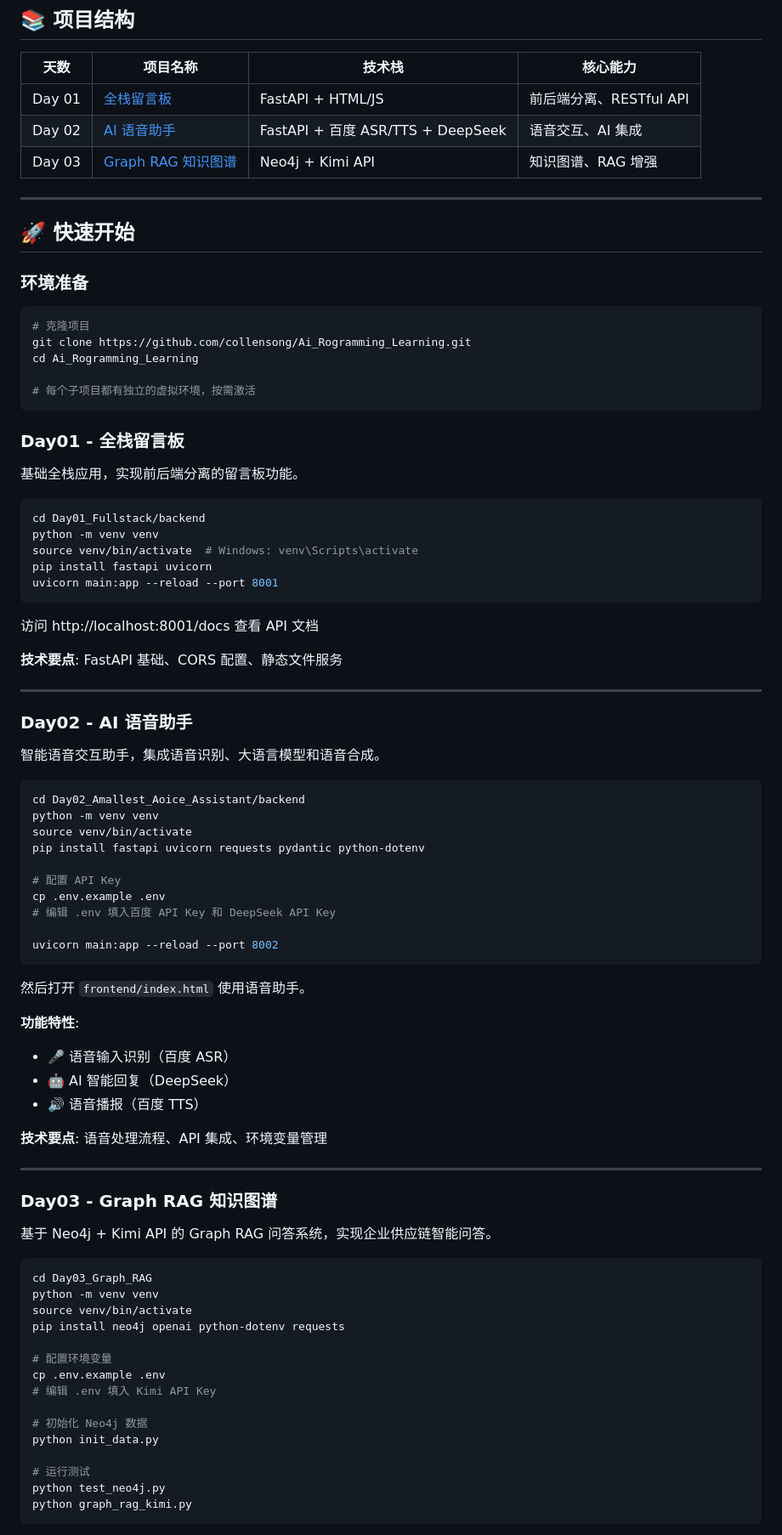
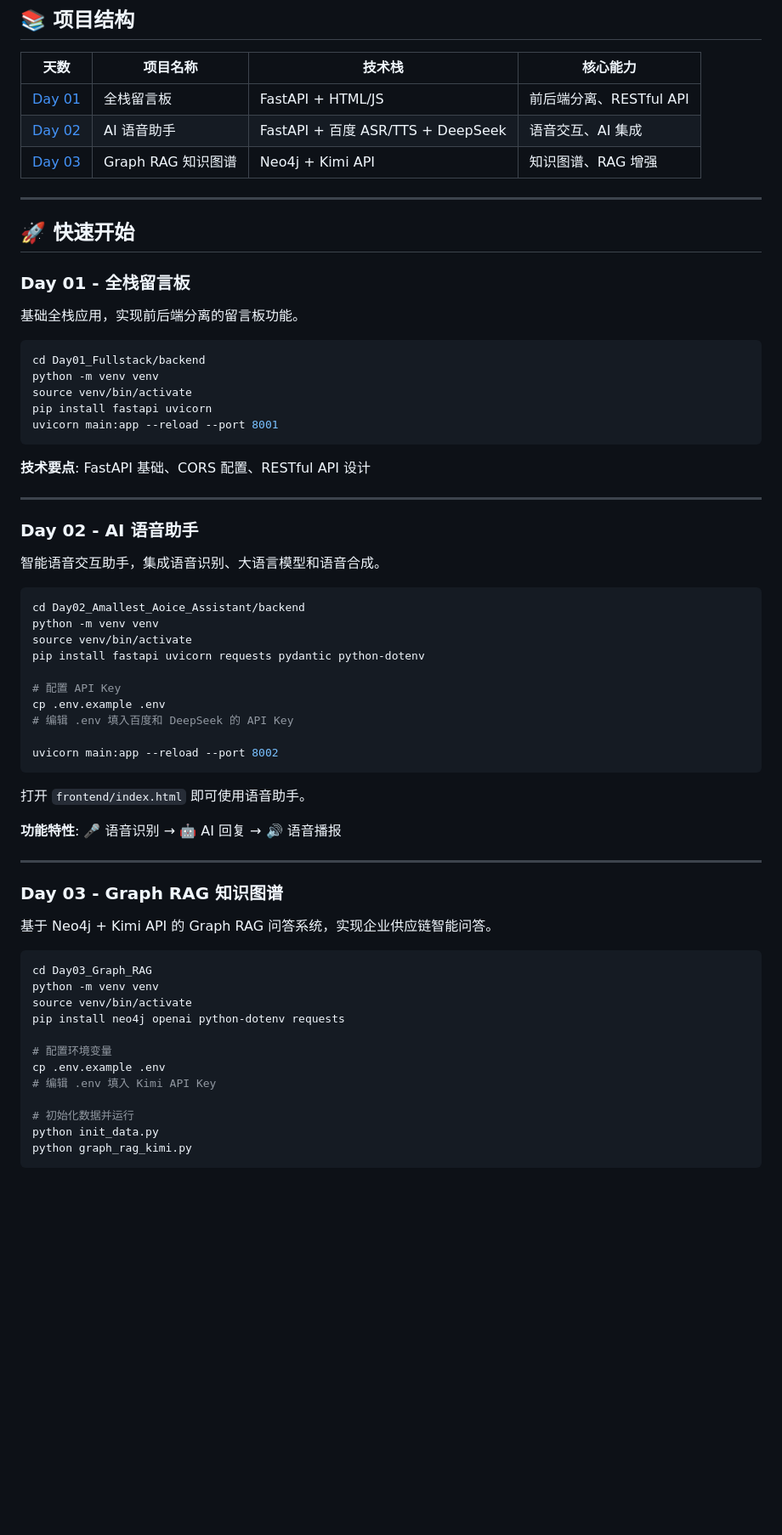
Before and after one commit to collensong/Ai_Rogramming_Learning, a Markdown page: README.md, the part around one of its changes. Shown at 85% size. Rendered like a GitHub page; blank space fills up the shorter version.

````diff
--- a/README.md
+++ b/README.md
@@ -8,43 +8,31 @@
 
 | 天数 | 项目名称 | 技术栈 | 核心能力 |
 |------|----------|--------|----------|
-| Day 01 | [全栈留言板](./Day01_Fullstack) | FastAPI + HTML/JS | 前后端分离、RESTful API |
-| Day 02 | [AI 语音助手](./Day02_Amallest_Aoice_Assistant) | FastAPI + 百度 ASR/TTS + DeepSeek | 语音交互、AI 集成 |
-| Day 03 | [Graph RAG 知识图谱](./Day03_Graph_RAG) | Neo4j + Kimi API | 知识图谱、RAG 增强 |
+| [Day 01](./Day01_Fullstack) | 全栈留言板 | FastAPI + HTML/JS | 前后端分离、RESTful API |
+| [Day 02](./Day02_Amallest_Aoice_Assistant) | AI 语音助手 | FastAPI + 百度 ASR/TTS + DeepSeek | 语音交互、AI 集成 |
+| [Day 03](./Day03_Graph_RAG) | Graph RAG 知识图谱 | Neo4j + Kimi API | 知识图谱、RAG 增强 |
 
 ---
 
 ## 🚀 快速开始
 
-### 环境准备
-
-```bash
-# 克隆项目
-git clone https://github.com/collensong/Ai_Rogramming_Learning.git
-cd Ai_Rogramming_Learning
-
-# 每个子项目都有独立的虚拟环境，按需激活
-```
-
-### Day01 - 全栈留言板
+### Day 01 - 全栈留言板
 
 基础全栈应用，实现前后端分离的留言板功能。
 
 ```bash
 cd Day01_Fullstack/backend
 python -m venv venv
-source venv/bin/activate  # Windows: venv\Scripts\activate
+source venv/bin/activate
 pip install fastapi uvicorn
 uvicorn main:app --reload --port 8001
 ```
 
-访问 http://localhost:8001/docs 查看 API 文档
-
-**技术要点**: FastAPI 基础、CORS 配置、静态文件服务
+**技术要点**: FastAPI 基础、CORS 配置、RESTful API 设计
 
 ---
 
-### Day02 - AI 语音助手
+### Day 02 - AI 语音助手
 
 智能语音交互助手，集成语音识别、大语言模型和语音合成。
 
@@ -56,23 +44,18 @@ pip install fastapi uvicorn requests pydantic python-dotenv
 
 # 配置 API Key
 cp .env.example .env
-# 编辑 .env 填入百度 API Key 和 DeepSeek API Key
+# 编辑 .env 填入百度和 DeepSeek 的 API Key
 
 uvicorn main:app --reload --port 8002
 ```
 
-然后打开 `frontend/index.html` 使用语音助手。
+打开 `frontend/index.html` 即可使用语音助手。
 
-**功能特性**:
-- 🎤 语音输入识别（百度 ASR）
-- 🤖 AI 智能回复（DeepSeek）
-- 🔊 语音播报（百度 TTS）
-
-**技术要点**: 语音处理流程、API 集成、环境变量管理
+**功能特性**: 🎤 语音识别 → 🤖 AI 回复 → 🔊 语音播报
 
 ---
 
-### Day03 - Graph RAG 知识图谱
+### Day 03 - Graph RAG 知识图谱
 
 基于 Neo4j + Kimi API 的 Graph RAG 问答系统，实现企业供应链智能问答。
 
@@ -86,11 +69,8 @@ pip install neo4j openai python-dotenv requests
 cp .env.example .env
 # 编辑 .env 填入 Kimi API Key
 
-# 初始化 Neo4j 数据
+# 初始化数据并运行
 python init_data.py
-
-# 运行测试
-python test_neo4j.py
 python graph_rag_kimi.py
 ```
 
````
Also changed, not shown: other parts of README.md (+24 -63 lines).
